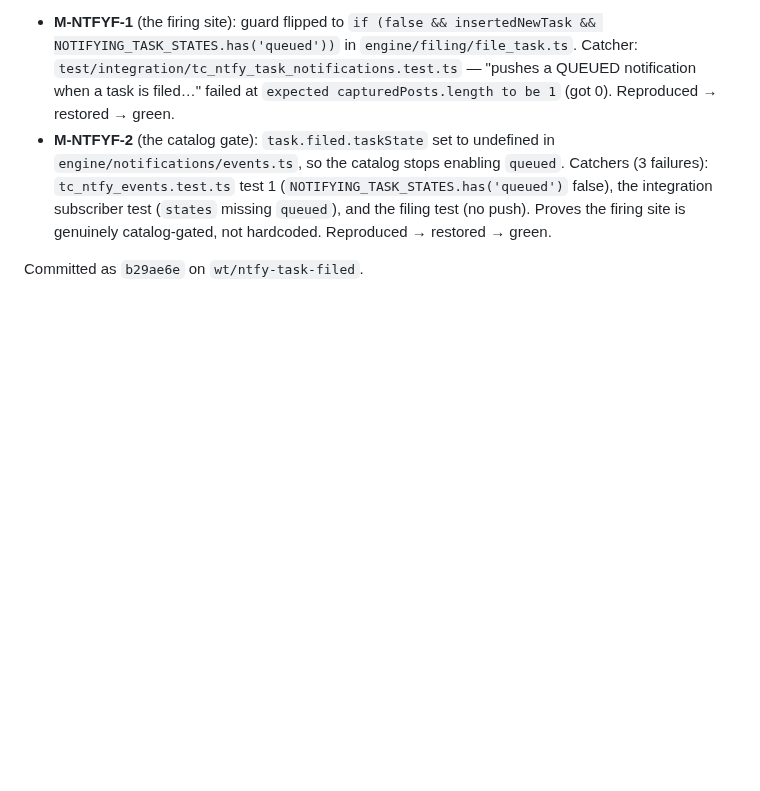
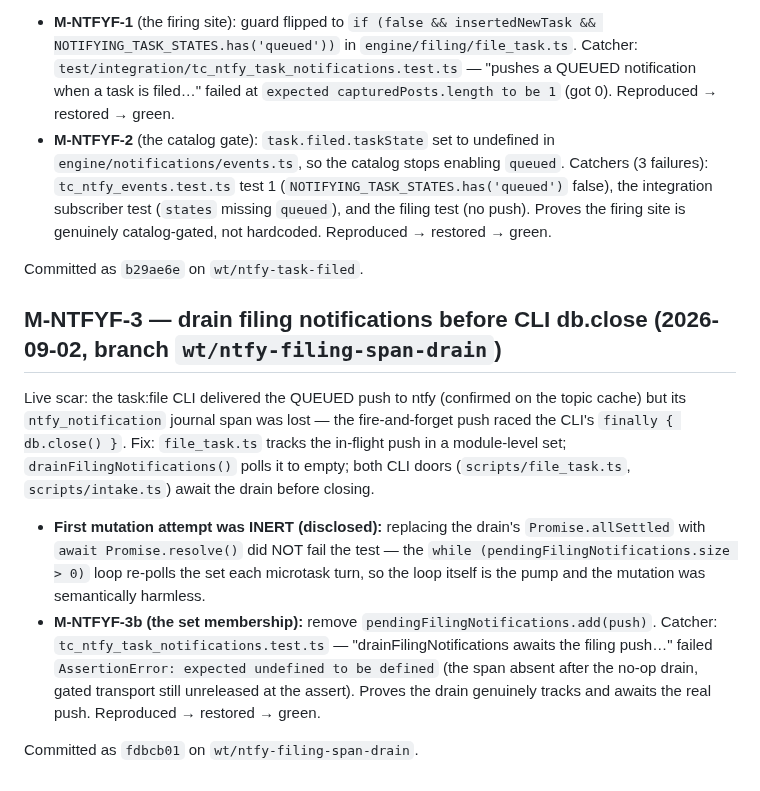
Before and after one commit to departmentofcoding-wq/department-of-codeV2, a Markdown page: docs/mutation-evidence-phase8.md, the part around the change. Drawn GitHub-style; blank space fills up the shorter version.

Commit message:
docs: mutation evidence M-NTFYF-3 (filing-notification drain)

```diff
--- a/docs/mutation-evidence-phase8.md
+++ b/docs/mutation-evidence-phase8.md
@@ -492,3 +492,23 @@ fresh-insert path (idempotent re-file must not duplicate).
   restored → green.
 
 Committed as `b29ae6e` on `wt/ntfy-task-filed`.
+
+## M-NTFYF-3 — drain filing notifications before CLI db.close (2026-09-02, branch `wt/ntfy-filing-span-drain`)
+
+Live scar: the task:file CLI delivered the QUEUED push to ntfy (confirmed on the topic
+cache) but its `ntfy_notification` journal span was lost — the fire-and-forget push
+raced the CLI's `finally { db.close() }`. Fix: `file_task.ts` tracks the in-flight push
+in a module-level set; `drainFilingNotifications()` polls it to empty; both CLI doors
+(`scripts/file_task.ts`, `scripts/intake.ts`) await the drain before closing.
+
+- **First mutation attempt was INERT (disclosed):** replacing the drain's
+  `Promise.allSettled` with `await Promise.resolve()` did NOT fail the test — the
+  `while (pendingFilingNotifications.size > 0)` loop re-polls the set each microtask
+  turn, so the loop itself is the pump and the mutation was semantically harmless.
+- **M-NTFYF-3b (the set membership):** remove `pendingFilingNotifications.add(push)`.
+  Catcher: `tc_ntfy_task_notifications.test.ts` — "drainFilingNotifications awaits the
+  filing push…" failed `AssertionError: expected undefined to be defined` (the span
+  absent after the no-op drain, gated transport still unreleased at the assert). Proves
+  the drain genuinely tracks and awaits the real push. Reproduced → restored → green.
+
+Committed as `fdbcb01` on `wt/ntfy-filing-span-drain`.
```
